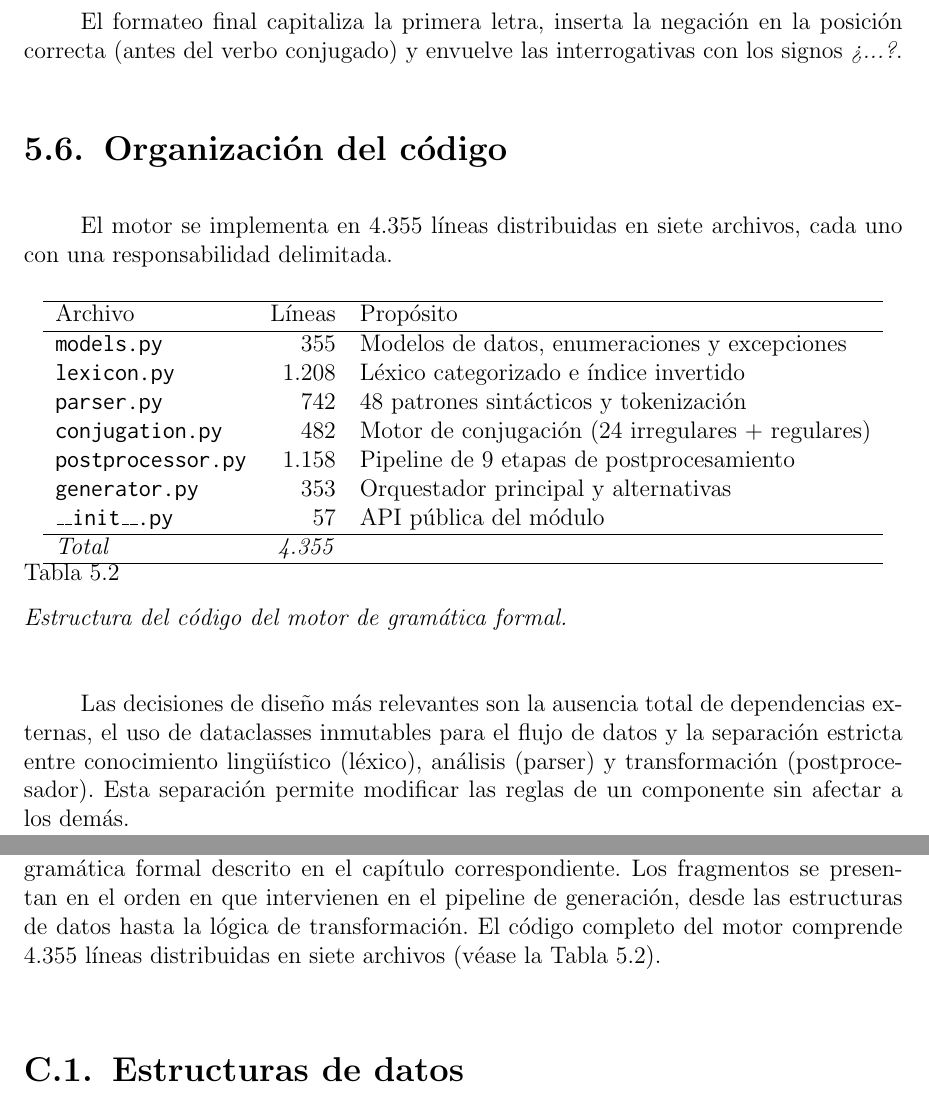
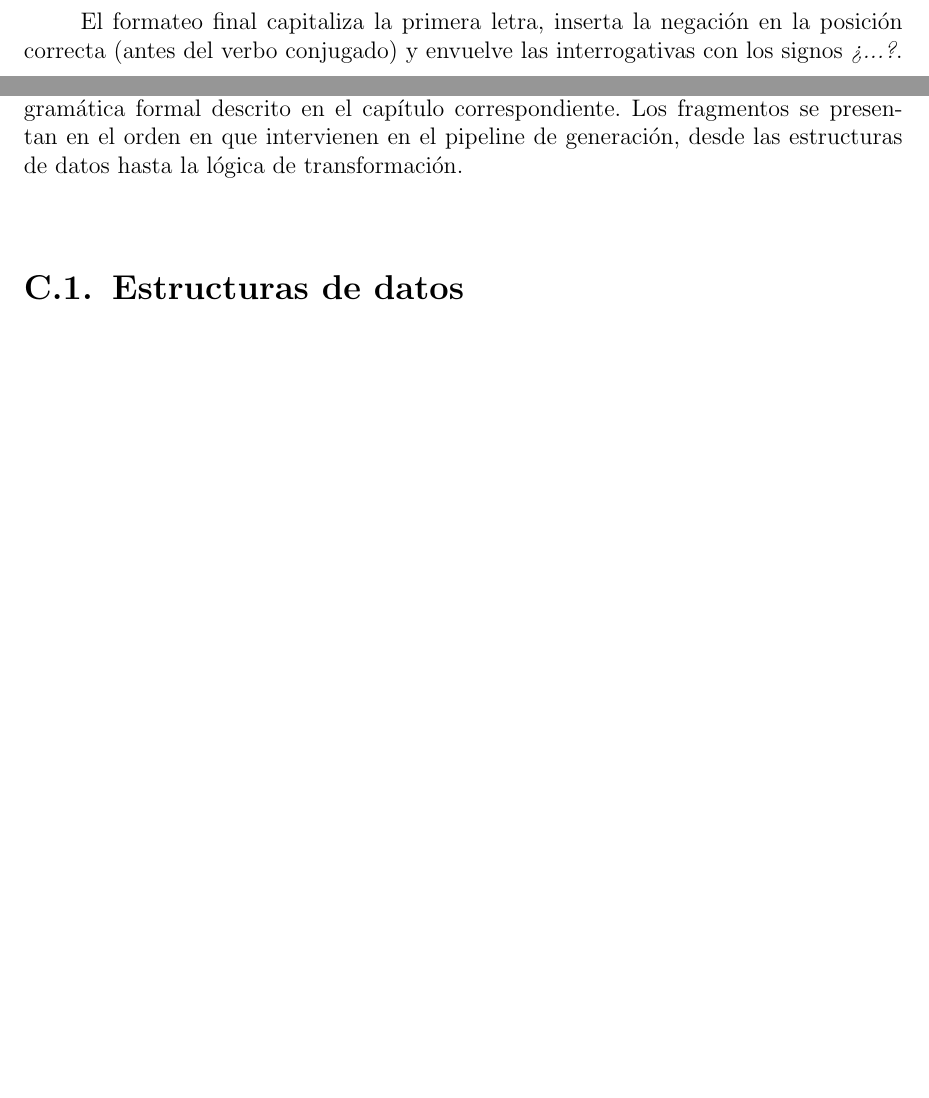
Before and after one commit to Lagaress/tfg-memory, a LaTeX document (main.tex, which reads sections/backmatter/code-excerpts.tex, sections/development/gramatica-formal.tex): two parts of pages 57 and 128 of 134, joined at a grey line, cut so that both start at the same text, the shorter picture padded with empty space. Compiled offline with pdfLaTeX.

Commit message:
remove: drop redundant "Organización del código" section
Remove code organization section (file table + design decisions paragraph)
from gramatica-formal.tex — information is now covered by the code excerpts
appendix and earlier sections. Update appendix to remove dangling reference.

Co-Authored-By: Claude Opus 4.6 (1M context) <noreply@anthropic.com>

```diff
--- a/sections/backmatter/code-excerpts.tex
+++ b/sections/backmatter/code-excerpts.tex
@@ -1,4 +1,4 @@
-Este anexo recoge los extractos de código más representativos del motor de gramática formal descrito en el capítulo correspondiente. Los fragmentos se presentan en el orden en que intervienen en el pipeline de generación, desde las estructuras de datos hasta la lógica de transformación. El código completo del motor comprende 4.355 líneas distribuidas en siete archivos (véase la Tabla~\ref{tab:f1-codigo}).
+Este anexo recoge los extractos de código más representativos del motor de gramática formal descrito en el capítulo correspondiente. Los fragmentos se presentan en el orden en que intervienen en el pipeline de generación, desde las estructuras de datos hasta la lógica de transformación.
 
 \section{Estructuras de datos}
 
--- a/sections/development/gramatica-formal.tex
+++ b/sections/development/gramatica-formal.tex
@@ -178,33 +178,6 @@ Las tres últimas etapas aplican transformaciones de superficie. Las contraccion
 
 El formateo final capitaliza la primera letra, inserta la negación en la posición correcta (antes del verbo conjugado) y envuelve las interrogativas con los signos \textit{¿...?}.
 
-\section{Organización del código}
-\label{sec:f1-codigo}
-
-El motor se implementa en 4.355 líneas distribuidas en siete archivos, cada uno con una responsabilidad delimitada.
-
-\begin{table}[H]
-\centering
-\begin{tabular}{l r l}
-\hline
-Archivo & Líneas & Propósito \\
-\hline
-\texttt{models.py} & 355 & Modelos de datos, enumeraciones y excepciones \\
-\texttt{lexicon.py} & 1.208 & Léxico categorizado e índice invertido \\
-\texttt{parser.py} & 742 & 48 patrones sintácticos y tokenización \\
-\texttt{conjugation.py} & 482 & Motor de conjugación (24 irregulares + regulares) \\
-\texttt{postprocessor.py} & 1.158 & Pipeline de 9 etapas de postprocesamiento \\
-\texttt{generator.py} & 353 & Orquestador principal y alternativas \\
-\texttt{\_\_init\_\_.py} & 57 & API pública del módulo \\
-\hline
-\textit{Total} & \textit{4.355} & \\
-\hline
-\end{tabular}
-\caption{Estructura del código del motor de gramática formal.}
-\label{tab:f1-codigo}
-\end{table}
-
-Las decisiones de diseño más relevantes son la ausencia total de dependencias externas, el uso de dataclasses inmutables para el flujo de datos y la separación estricta entre conocimiento lingüístico (léxico), análisis (parser) y transformación (postprocesador). Esta separación permite modificar las reglas de un componente sin afectar a los demás.
 
 \section{Resultados}
 \label{sec:f1-resultados}
```
